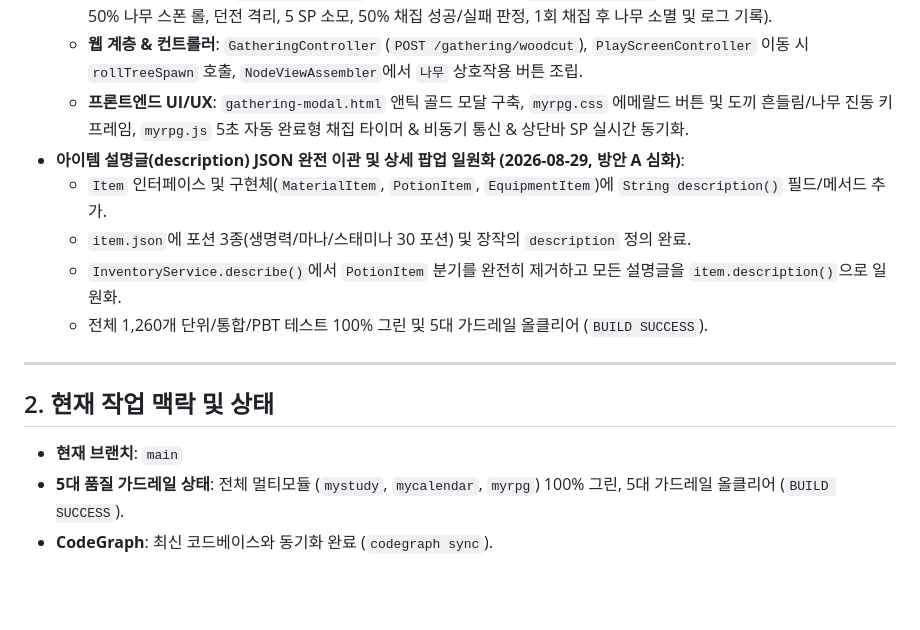
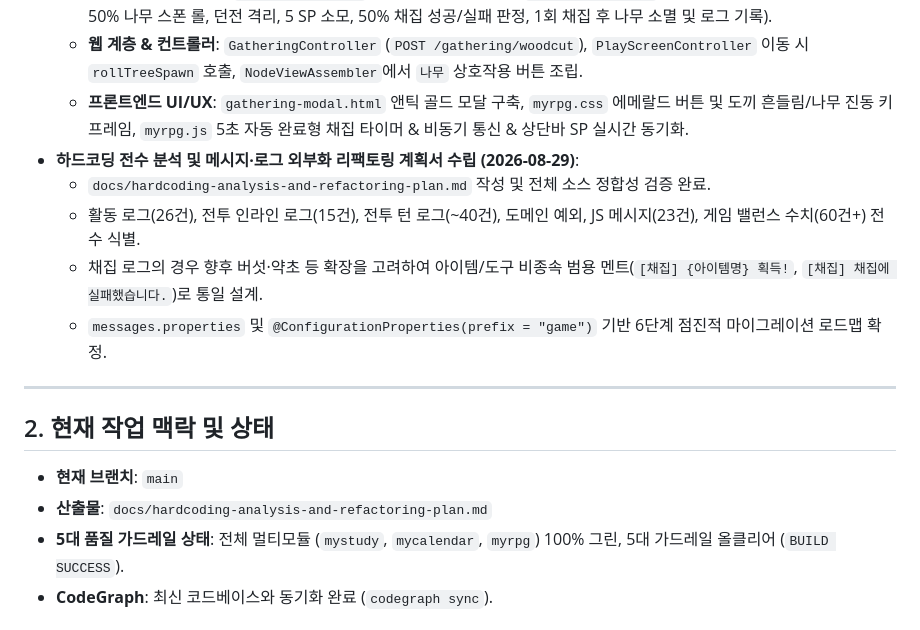
Before and after one commit to gonyda/myapps, a Markdown page: memory-bank/activeContext.md, the part around the change. GitHub-like rendering; blank space fills up the shorter version.

```diff
--- a/memory-bank/activeContext.md
+++ b/memory-bank/activeContext.md
@@ -23,17 +23,18 @@
   - **애플리케이션 서비스**: `InventoryService` 재료 스택 적재 일원화, `GatheringService` 구현 (마을/자유필드 노드 이동 시 50% 나무 스폰 롤, 던전 격리, 5 SP 소모, 50% 채집 성공/실패 판정, 1회 채집 후 나무 소멸 및 로그 기록).
   - **웹 계층 & 컨트롤러**: `GatheringController` (`POST /gathering/woodcut`), `PlayScreenController` 이동 시 `rollTreeSpawn` 호출, `NodeViewAssembler`에서 `나무` 상호작용 버튼 조립.
   - **프론트엔드 UI/UX**: `gathering-modal.html` 앤틱 골드 모달 구축, `myrpg.css` 에메랄드 버튼 및 도끼 흔들림/나무 진동 키프레임, `myrpg.js` 5초 자동 완료형 채집 타이머 & 비동기 통신 & 상단바 SP 실시간 동기화.
-- **아이템 설명글(description) JSON 완전 이관 및 상세 팝업 일원화 (2026-08-29, 방안 A 심화)**:
-  - `Item` 인터페이스 및 구현체(`MaterialItem`, `PotionItem`, `EquipmentItem`)에 `String description()` 필드/메서드 추가.
-  - `item.json`에 포션 3종(생명력/마나/스태미나 30 포션) 및 장작의 `description` 정의 완료.
-  - `InventoryService.describe()`에서 `PotionItem` 분기를 완전히 제거하고 모든 설명글을 `item.description()`으로 일원화.
-  - 전체 1,260개 단위/통합/PBT 테스트 100% 그린 및 5대 가드레일 올클리어 (`BUILD SUCCESS`).
+- **하드코딩 전수 분석 및 메시지·로그 외부화 리팩토링 계획서 수립 (2026-08-29)**:
+  - `docs/hardcoding-analysis-and-refactoring-plan.md` 작성 및 전체 소스 정합성 검증 완료.
+  - 활동 로그(26건), 전투 인라인 로그(15건), 전투 턴 로그(~40건), 도메인 예외, JS 메시지(23건), 게임 밸런스 수치(60건+) 전수 식별.
+  - 채집 로그의 경우 향후 버섯·약초 등 확장을 고려하여 아이템/도구 비종속 범용 멘트(`[채집] {아이템명} 획득!`, `[채집] 채집에 실패했습니다.`)로 통일 설계.
+  - `messages.properties` 및 `@ConfigurationProperties(prefix = "game")` 기반 6단계 점진적 마이그레이션 로드맵 확정.
 
 ---
 
 ## 2. 현재 작업 맥락 및 상태
 
 - **현재 브랜치**: `main`
+- **산출물**: `docs/hardcoding-analysis-and-refactoring-plan.md`
 - **5대 품질 가드레일 상태**: 전체 멀티모듈 (`mystudy`, `mycalendar`, `myrpg`) 100% 그린, 5대 가드레일 올클리어 (`BUILD SUCCESS`).
 - **CodeGraph**: 최신 코드베이스와 동기화 완료 (`codegraph sync`).
 
```
Also changed, not shown: docs/hardcoding-analysis-and-refactoring-plan.md (added, +510 -0 lines).
